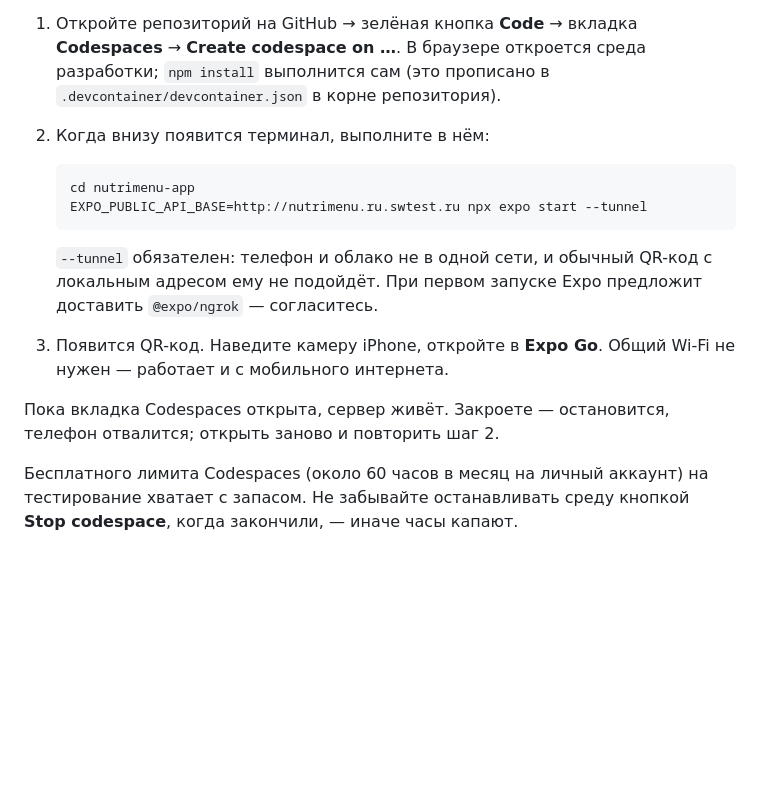
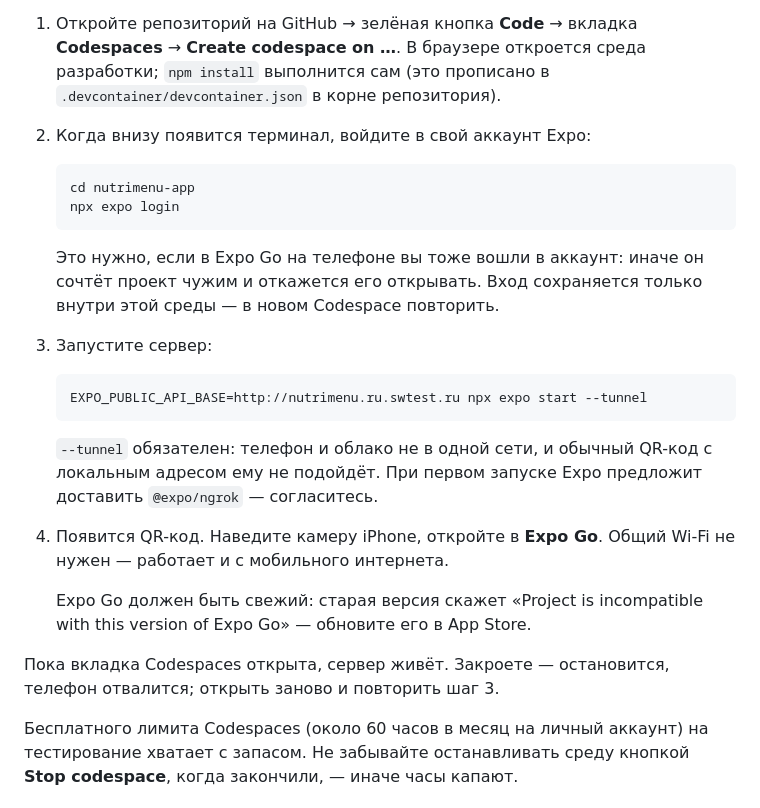
Before and after one commit to maximfilippov94/maxim, a Markdown page: nutrimenu-app/README.md, the part around the change. GitHub-like rendering; blank space fills up the shorter version.

Commit message:
Уточняет порядок запуска в Codespaces
Два шага, на которых спотыкаешься при первом запуске: если в Expo Go
на телефоне выполнен вход в аккаунт, то и CLI должен быть под тем же
аккаунтом, иначе проект считается чужим; и Expo Go из App Store должен
быть обновлён, иначе SDK 57 он не знает.

Co-Authored-By: Claude Opus 5 <noreply@anthropic.com>
Claude-Session: https://claude.ai/code/session_01PT38C2tzbbALKaAiY7abKr

````diff
--- a/nutrimenu-app/README.md
+++ b/nutrimenu-app/README.md
@@ -87,10 +87,20 @@ IP компьютера: `ipconfig getifaddr en0` на macOS, `ip addr` на Lin
    разработки; `npm install` выполнится сам (это прописано в
    `.devcontainer/devcontainer.json` в корне репозитория).
 
-2. Когда внизу появится терминал, выполните в нём:
+2. Когда внизу появится терминал, войдите в свой аккаунт Expo:
 
    ```bash
    cd nutrimenu-app
+   npx expo login
+   ```
+
+   Это нужно, если в Expo Go на телефоне вы тоже вошли в аккаунт: иначе
+   он сочтёт проект чужим и откажется его открывать. Вход сохраняется
+   только внутри этой среды — в новом Codespace повторить.
+
+3. Запустите сервер:
+
+   ```bash
    EXPO_PUBLIC_API_BASE=http://nutrimenu.ru.swtest.ru npx expo start --tunnel
    ```
 
@@ -98,11 +108,14 @@ IP компьютера: `ipconfig getifaddr en0` на macOS, `ip addr` на Lin
    QR-код с локальным адресом ему не подойдёт. При первом запуске Expo
    предложит доставить `@expo/ngrok` — согласитесь.
 
-3. Появится QR-код. Наведите камеру iPhone, откройте в **Expo Go**.
+4. Появится QR-код. Наведите камеру iPhone, откройте в **Expo Go**.
    Общий Wi-Fi не нужен — работает и с мобильного интернета.
 
+   Expo Go должен быть свежий: старая версия скажет «Project is
+   incompatible with this version of Expo Go» — обновите его в App Store.
+
 Пока вкладка Codespaces открыта, сервер живёт. Закроете — остановится,
-телефон отвалится; открыть заново и повторить шаг 2.
+телефон отвалится; открыть заново и повторить шаг 3.
 
 Бесплатного лимита Codespaces (около 60 часов в месяц на личный аккаунт)
 на тестирование хватает с запасом. Не забывайте останавливать среду
````
